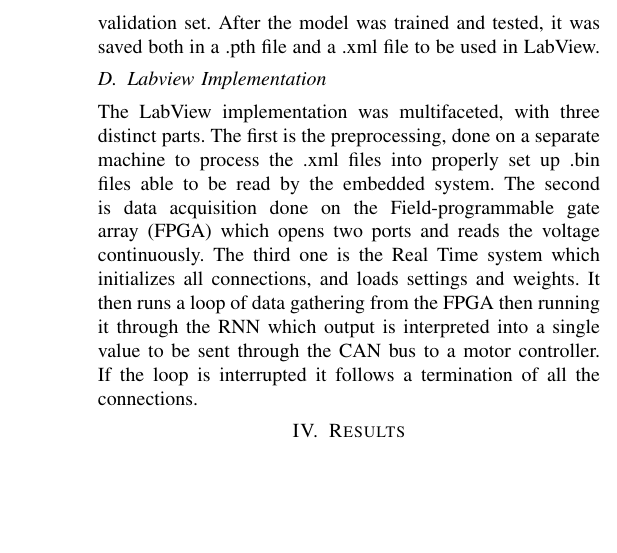
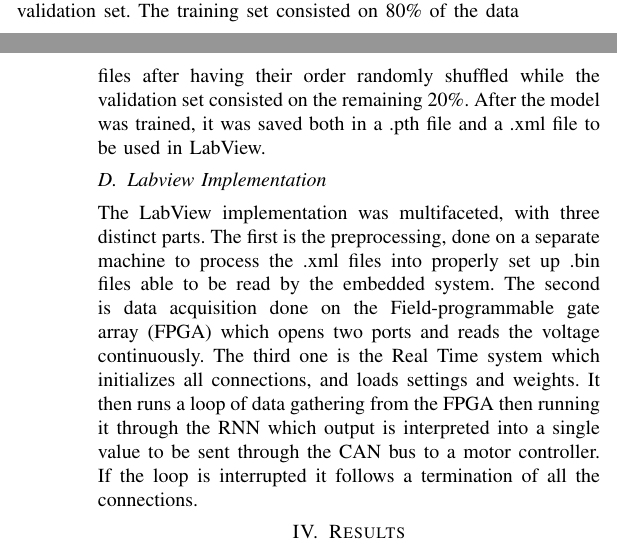
Before and after one commit to DanRyten/EXO1, a LaTeX paper (LaTeX/main.tex, which reads LaTeX/sections/method.tex): part of one column of page 5 of 6 before the commit and two parts of the columns of pages 4 and 5 of 6 after it, the two joined at a grey line, cut at the place of the change, the shorter picture padded with empty space. Compiled offline with pdfLaTeX.

Commit message:
Train and val sets

```diff
--- a/LaTeX/sections/method.tex
+++ b/LaTeX/sections/method.tex
@@ -137,8 +137,9 @@ Figure \ref{fig:rnn_struct2} shows the structure of this new model and table \re
 \subsection{Python Implementation}
 The Python implementation of the \acrshort{rnn} was done using the PyTorch library as it provided facilities
 to create and train the model while using LSTM layers. The model ran over the training set and for every epoch
-it was validated to test its accuracy in the validation set and for every class in the validation set. After the model was trained
-and tested, it was saved both in a .pth file and a .xml file to be used in LabView.
+it was validated to test its accuracy in the validation set and for every class in the validation set.
+The training set consisted on 80\% of the data files after having their order randomly shuffled while the validation set consisted on the remaining 20\%.
+After the model was trained, it was saved both in a .pth file and a .xml file to be used in LabView.
 
 \subsection{Labview Implementation}
 The LabView implementation was multifaceted, with three distinct parts. The first is the preprocessing, done on a separate machine to process the .xml files into properly set up .bin files able
```
